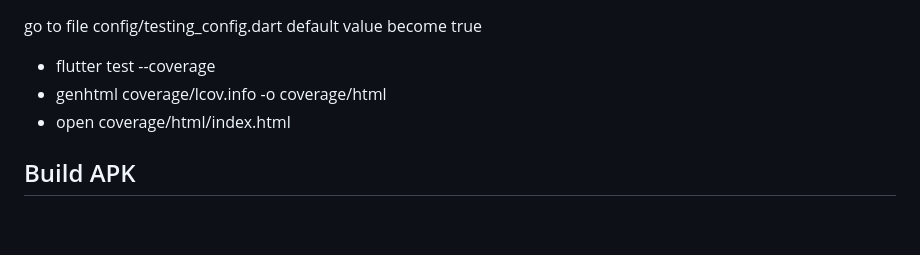
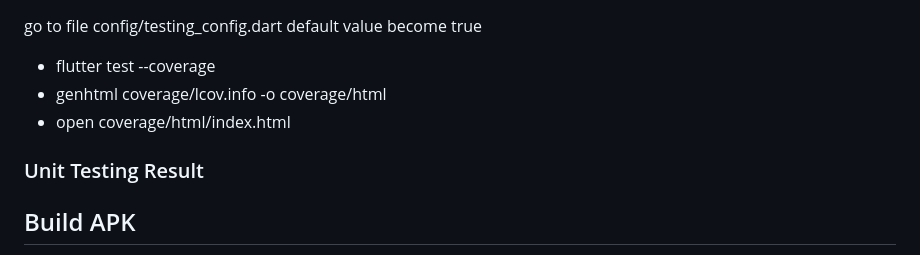
Before and after one commit to mowoka/food_receipe, a Markdown page: README.md, the part around the change. Rendered like a GitHub page; blank space fills up the shorter version.

Commit message:
add title

```diff
--- a/README.md
+++ b/README.md
@@ -78,6 +78,9 @@ default value become true
 - open coverage/html/index.html
 
 
+### Unit Testing Result
+
+
 ## Build APK
 
 for setup pelase follow this link:
```
